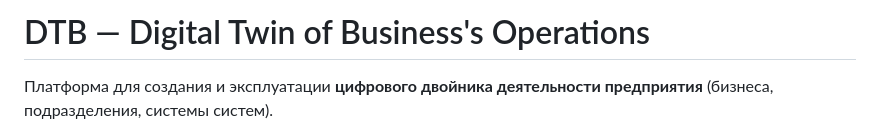
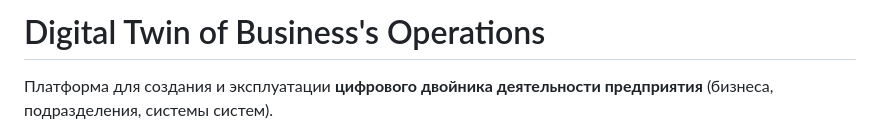
Before and after one commit to GMAvaliani/DTB, a Markdown page: README.md, the part around the change. GitHub-like rendering.

Commit message:
Update project title in README

```diff
--- a/README.md
+++ b/README.md
@@ -1,4 +1,4 @@
-# DTB — Digital Twin of Business's Operations
+# Digital Twin of Business's Operations
 
 Платформа для создания и эксплуатации **цифрового двойника деятельности
 предприятия** (бизнеса, подразделения, системы систем).
```
